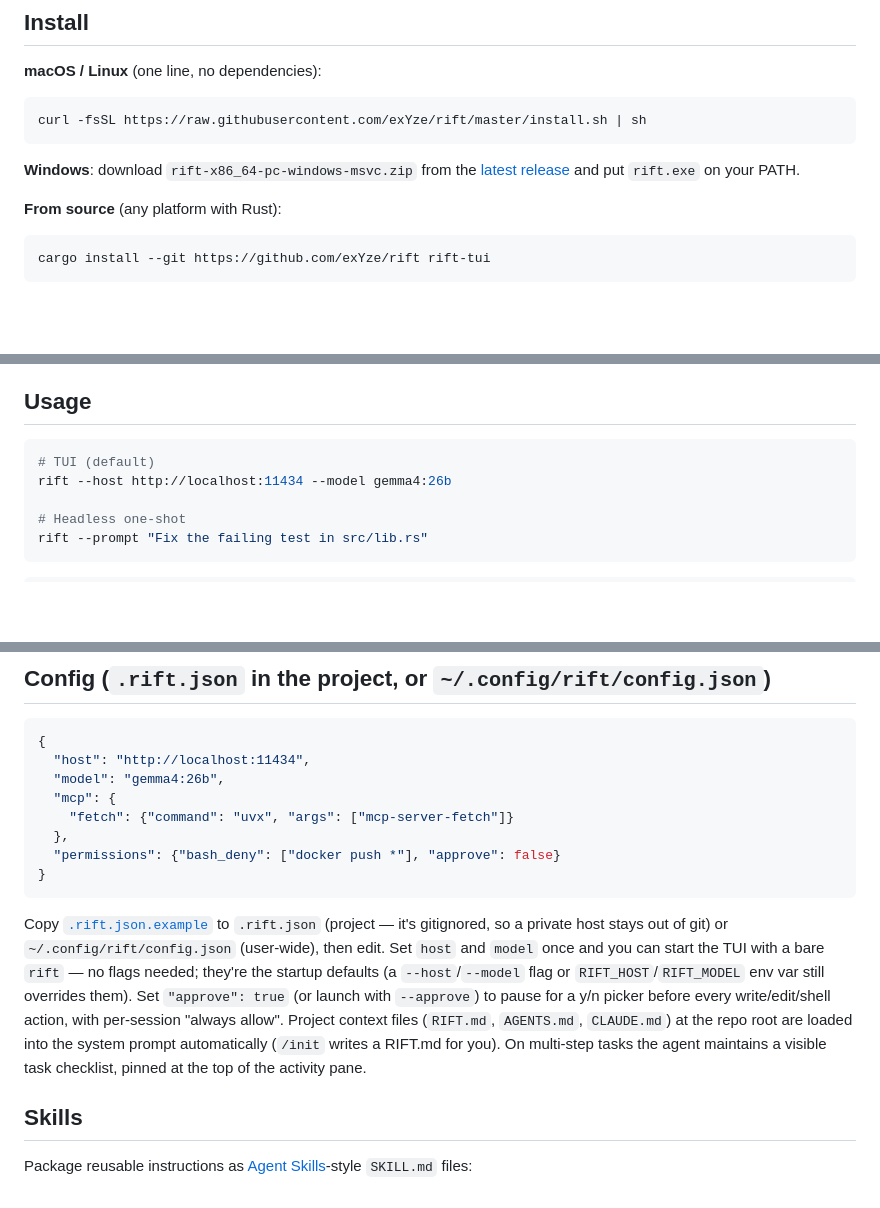
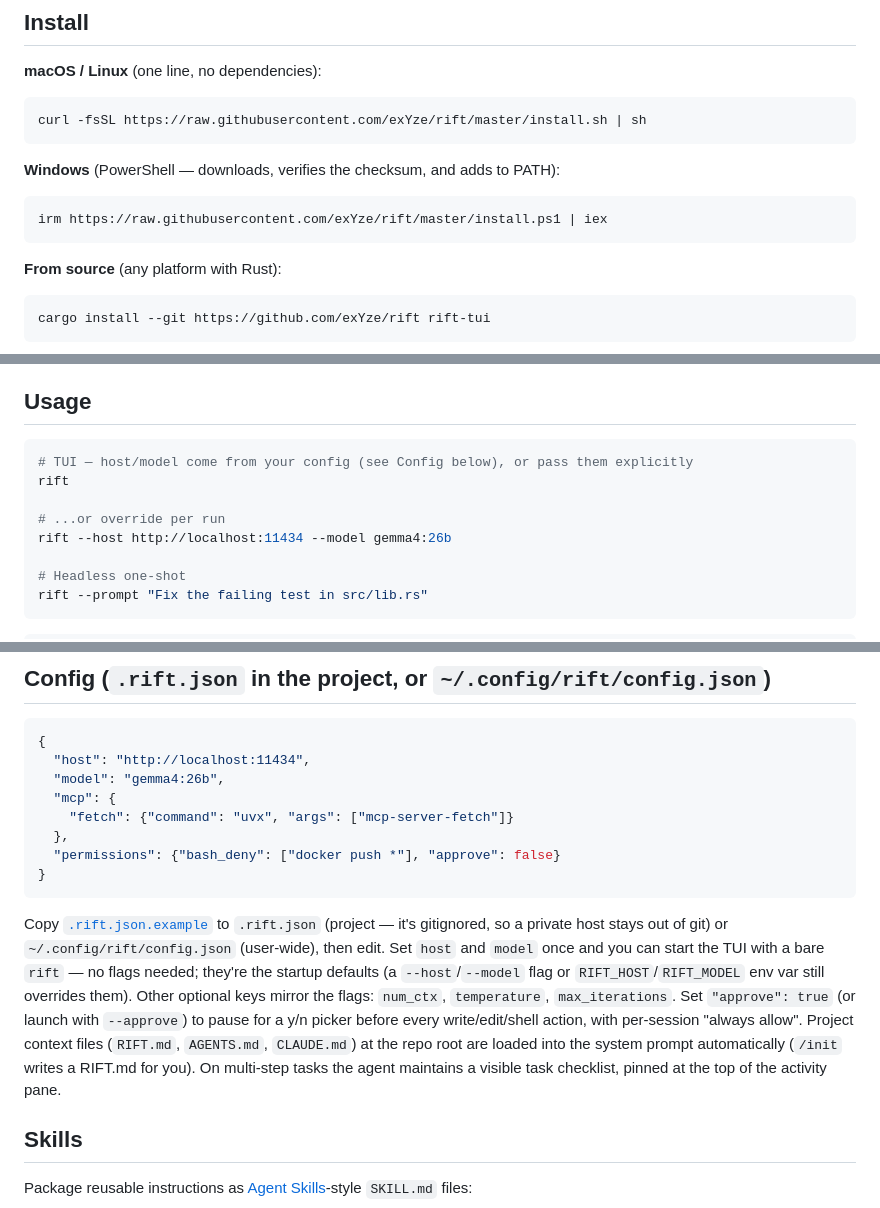
Before and after one commit to exYze/rift, a Markdown page: README.md, 3 parts joined by grey strips. Rendered like a GitHub page; blank space fills up the shorter version.

Commit message:
docs: Windows installer one-liner, no-flags usage, config keys
README Install now shows the install.ps1 one-liner for Windows; Usage leads
with a bare `rift` (config-driven); the Config section notes num_ctx /
temperature / max_iterations.

Co-Authored-By: Claude Opus 4.8 <noreply@anthropic.com>

````diff
--- a/README.md
+++ b/README.md
@@ -28,7 +28,11 @@ Full details and rationale in [docs/ROADMAP.md](docs/ROADMAP.md).
 curl -fsSL https://raw.githubusercontent.com/exYze/rift/master/install.sh | sh
 ```
 
-**Windows**: download `rift-x86_64-pc-windows-msvc.zip` from the [latest release](https://github.com/exYze/rift/releases/latest) and put `rift.exe` on your PATH.
+**Windows** (PowerShell — downloads, verifies the checksum, and adds to PATH):
+
+```powershell
+irm https://raw.githubusercontent.com/exYze/rift/master/install.ps1 | iex
+```
 
 **From source** (any platform with Rust):
 
@@ -49,7 +53,10 @@ rift checks for new releases on startup (at most once per 24h, cached, silent wh
 ## Usage
 
 ```sh
-# TUI (default)
+# TUI — host/model come from your config (see Config below), or pass them explicitly
+rift
+
+# ...or override per run
 rift --host http://localhost:11434 --model gemma4:26b
 
 # Headless one-shot
@@ -101,7 +108,7 @@ Env vars: `RIFT_HOST`, `RIFT_MODEL`. Flags: `--num-ctx` (default 32768), `--max-
 }
 ```
 
-Copy [`.rift.json.example`](.rift.json.example) to `.rift.json` (project — it's gitignored, so a private host stays out of git) or `~/.config/rift/config.json` (user-wide), then edit. Set `host` and `model` once and you can start the TUI with a bare `rift` — no flags needed; they're the startup defaults (a `--host`/`--model` flag or `RIFT_HOST`/`RIFT_MODEL` env var still overrides them). Set `"approve": true` (or launch with `--approve`) to pause for a y/n picker before every write/edit/shell action, with per-session "always allow". Project context files (`RIFT.md`, `AGENTS.md`, `CLAUDE.md`) at the repo root are loaded into the system prompt automatically (`/init` writes a RIFT.md for you). On multi-step tasks the agent maintains a visible task checklist, pinned at the top of the activity pane.
+Copy [`.rift.json.example`](.rift.json.example) to `.rift.json` (project — it's gitignored, so a private host stays out of git) or `~/.config/rift/config.json` (user-wide), then edit. Set `host` and `model` once and you can start the TUI with a bare `rift` — no flags needed; they're the startup defaults (a `--host`/`--model` flag or `RIFT_HOST`/`RIFT_MODEL` env var still overrides them). Other optional keys mirror the flags: `num_ctx`, `temperature`, `max_iterations`. Set `"approve": true` (or launch with `--approve`) to pause for a y/n picker before every write/edit/shell action, with per-session "always allow". Project context files (`RIFT.md`, `AGENTS.md`, `CLAUDE.md`) at the repo root are loaded into the system prompt automatically (`/init` writes a RIFT.md for you). On multi-step tasks the agent maintains a visible task checklist, pinned at the top of the activity pane.
 
 ## Skills
 
````
